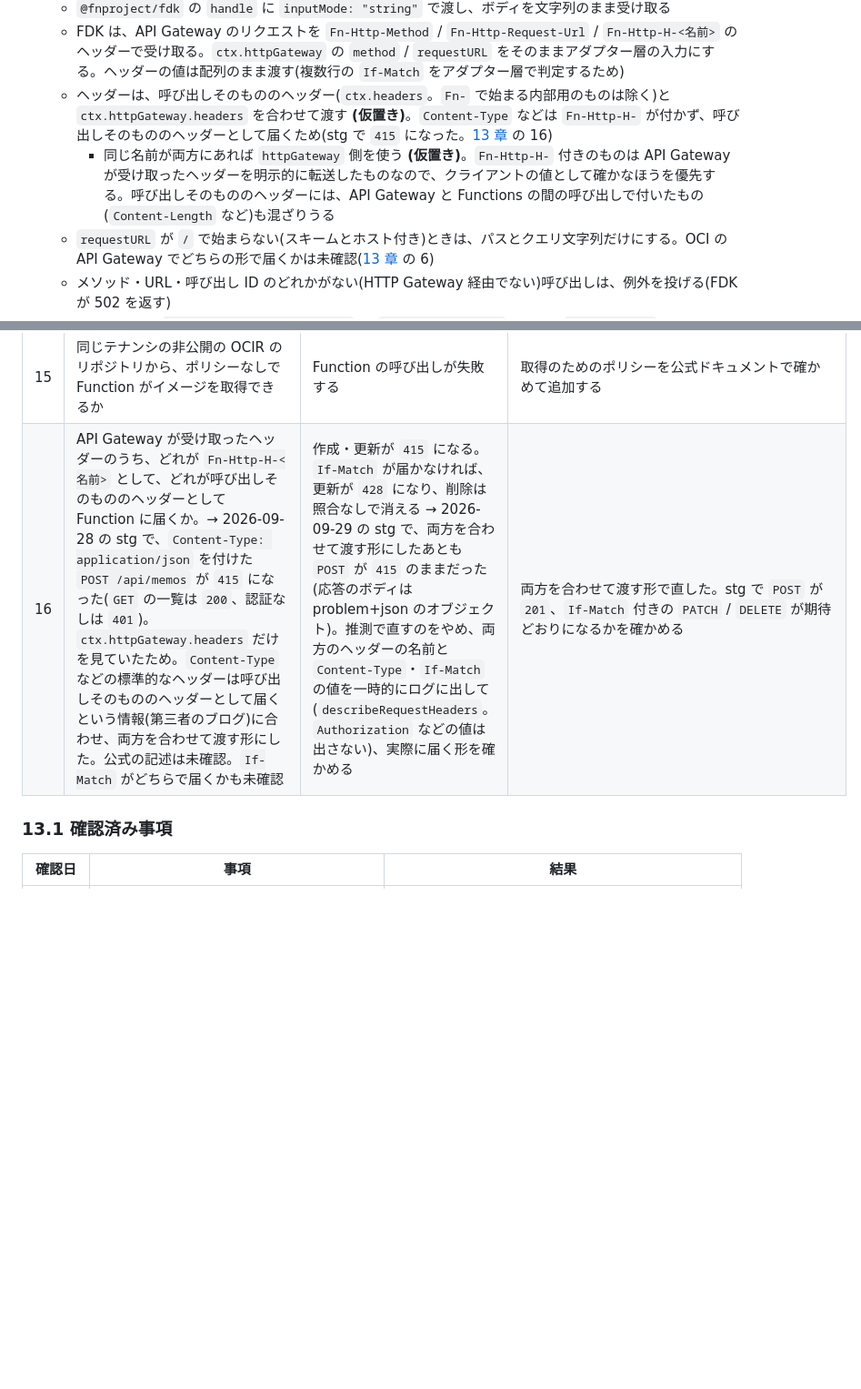
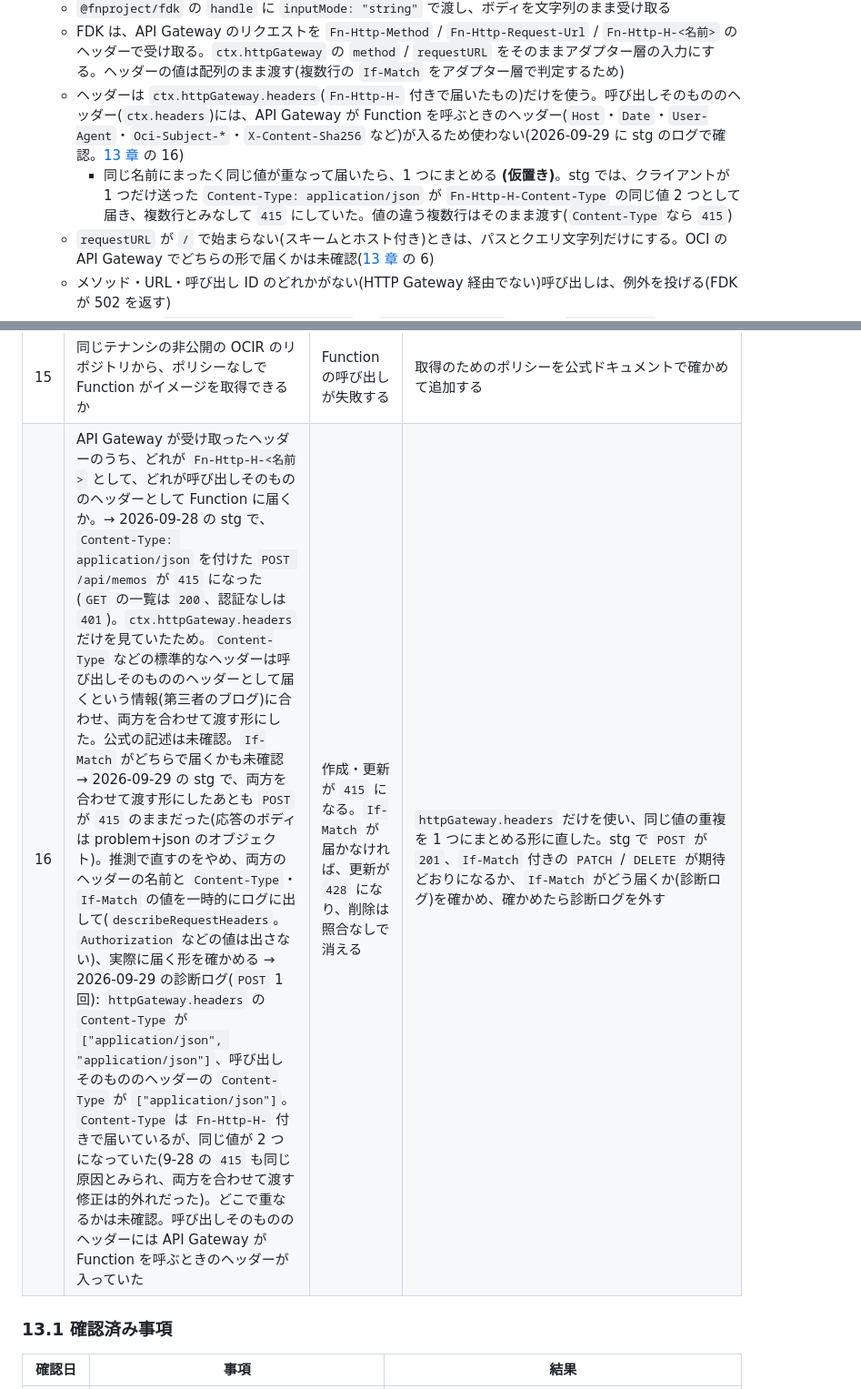
Before and after one commit to yugtoalert-max/first-oci-claude-dev, a Markdown page: SPEC.md, 2 parts joined by grey strips. Shown at 91% size. GitHub-like rendering; blank space fills up the shorter version.

Commit message:
docs(spec): record the duplicated Content-Type seen in the diagnostic log
Co-Authored-By: Claude Opus 5.5 <noreply@anthropic.com>

```diff
--- a/SPEC.md
+++ b/SPEC.md
@@ -354,8 +354,8 @@ RFC 9457(`application/problem+json`)に `code` を追加した形。クライア
 - FDK との接続 **(仮置き)**
   - `@fnproject/fdk` の `handle` に `inputMode: "string"` で渡し、ボディを文字列のまま受け取る
   - FDK は、API Gateway のリクエストを `Fn-Http-Method` / `Fn-Http-Request-Url` / `Fn-Http-H-<名前>` のヘッダーで受け取る。`ctx.httpGateway` の `method` / `requestURL` をそのままアダプター層の入力にする。ヘッダーの値は配列のまま渡す(複数行の `If-Match` をアダプター層で判定するため)
-  - ヘッダーは、呼び出しそのもののヘッダー(`ctx.headers`。`Fn-` で始まる内部用のものは除く)と `ctx.httpGateway.headers` を合わせて渡す **(仮置き)**。`Content-Type` などは `Fn-Http-H-` が付かず、呼び出しそのもののヘッダーとして届くため(stg で `415` になった。[13 章](#13-未確定事項要検証) の 16)
-    - 同じ名前が両方にあれば `httpGateway` 側を使う **(仮置き)**。`Fn-Http-H-` 付きのものは API Gateway が受け取ったヘッダーを明示的に転送したものなので、クライアントの値として確かなほうを優先する。呼び出しそのもののヘッダーには、API Gateway と Functions の間の呼び出しで付いたもの(`Content-Length` など)も混ざりうる
+  - ヘッダーは `ctx.httpGateway.headers`(`Fn-Http-H-` 付きで届いたもの)だけを使う。呼び出しそのもののヘッダー(`ctx.headers`)には、API Gateway が Function を呼ぶときのヘッダー(`Host`・`Date`・`User-Agent`・`Oci-Subject-*`・`X-Content-Sha256` など)が入るため使わない(2026-09-29 に stg のログで確認。[13 章](#13-未確定事項要検証) の 16)
+    - 同じ名前にまったく同じ値が重なって届いたら、1 つにまとめる **(仮置き)**。stg では、クライアントが 1 つだけ送った `Content-Type: application/json` が `Fn-Http-H-Content-Type` の同じ値 2 つとして届き、複数行とみなして `415` にしていた。値の違う複数行はそのまま渡す(`Content-Type` なら `415`)
   - `requestURL` が `/` で始まらない(スキームとホスト付き)ときは、パスとクエリ文字列だけにする。OCI の API Gateway でどちらの形で届くかは未確認([13 章](#13-未確定事項要検証) の 6)
   - メソッド・URL・呼び出し ID のどれかがない(HTTP Gateway 経由でない)呼び出しは、例外を投げる(FDK が 502 を返す)
   - レスポンスは `ctx.httpGateway.statusCode` と `setResponseHeader` で返す。`Content-Type` は FDK の応答の Content-Type になる
@@ -688,7 +688,7 @@ CLAUDE.md の方針どおり、クラウドに変更を加える操作は人が
 | 13 | `is_anonymous_access_allowed = true` のとき、`Authorization` ヘッダーのない `/api` へのリクエストが(`AUTHENTICATION_ONLY` のルートで)`401` になるか | 認証なしで API に届く(memo-api は認証を見ないので、誰でも読み書きできる) | 画面と API を別のデプロイメントに分け、API のデプロイメントでは匿名のアクセスを許さない |
 | 14 | デプロイメントのパスの接頭辞に `/` を使えるか。`/{path*}` と `/api/...` の両方が期待どおりに振り分けられるか | デプロイメントを作れない、または画面か API に届かない | パスの接頭辞を分ける(例: `/app` と `/api`)。仕様(同一オリジンの URL)の見直しを伴う |
 | 15 | 同じテナンシの非公開の OCIR のリポジトリから、ポリシーなしで Function がイメージを取得できるか | Function の呼び出しが失敗する | 取得のためのポリシーを公式ドキュメントで確かめて追加する |
-| 16 | API Gateway が受け取ったヘッダーのうち、どれが `Fn-Http-H-<名前>` として、どれが呼び出しそのもののヘッダーとして Function に届くか。→ 2026-09-28 の stg で、`Content-Type: application/json` を付けた `POST /api/memos` が `415` になった(`GET` の一覧は `200`、認証なしは `401`)。`ctx.httpGateway.headers` だけを見ていたため。`Content-Type` などの標準的なヘッダーは呼び出しそのもののヘッダーとして届くという情報(第三者のブログ)に合わせ、両方を合わせて渡す形にした。公式の記述は未確認。`If-Match` がどちらで届くかも未確認 | 作成・更新が `415` になる。`If-Match` が届かなければ、更新が `428` になり、削除は照合なしで消える → 2026-09-29 の stg で、両方を合わせて渡す形にしたあとも `POST` が `415` のままだった(応答のボディは problem+json のオブジェクト)。推測で直すのをやめ、両方のヘッダーの名前と `Content-Type`・`If-Match` の値を一時的にログに出して(`describeRequestHeaders`。`Authorization` などの値は出さない)、実際に届く形を確かめる | 両方を合わせて渡す形で直した。stg で `POST` が `201`、`If-Match` 付きの `PATCH` / `DELETE` が期待どおりになるかを確かめる |
+| 16 | API Gateway が受け取ったヘッダーのうち、どれが `Fn-Http-H-<名前>` として、どれが呼び出しそのもののヘッダーとして Function に届くか。→ 2026-09-28 の stg で、`Content-Type: application/json` を付けた `POST /api/memos` が `415` になった(`GET` の一覧は `200`、認証なしは `401`)。`ctx.httpGateway.headers` だけを見ていたため。`Content-Type` などの標準的なヘッダーは呼び出しそのもののヘッダーとして届くという情報(第三者のブログ)に合わせ、両方を合わせて渡す形にした。公式の記述は未確認。`If-Match` がどちらで届くかも未確認 → 2026-09-29 の stg で、両方を合わせて渡す形にしたあとも `POST` が `415` のままだった(応答のボディは problem+json のオブジェクト)。推測で直すのをやめ、両方のヘッダーの名前と `Content-Type`・`If-Match` の値を一時的にログに出して(`describeRequestHeaders`。`Authorization` などの値は出さない)、実際に届く形を確かめる → 2026-09-29 の診断ログ(`POST` 1 回): `httpGateway.headers` の `Content-Type` が `["application/json", "application/json"]`、呼び出しそのもののヘッダーの `Content-Type` が `["application/json"]`。`Content-Type` は `Fn-Http-H-` 付きで届いているが、同じ値が 2 つになっていた(9-28 の `415` も同じ原因とみられ、両方を合わせて渡す修正は的外れだった)。どこで重なるかは未確認。呼び出しそのもののヘッダーには API Gateway が Function を呼ぶときのヘッダーが入っていた | 作成・更新が `415` になる。`If-Match` が届かなければ、更新が `428` になり、削除は照合なしで消える | `httpGateway.headers` だけを使い、同じ値の重複を 1 つにまとめる形に直した。stg で `POST` が `201`、`If-Match` 付きの `PATCH` / `DELETE` が期待どおりになるか、`If-Match` がどう届くか(診断ログ)を確かめ、確かめたら診断ログを外す |
 
 ### 13.1 確認済み事項
 
```
